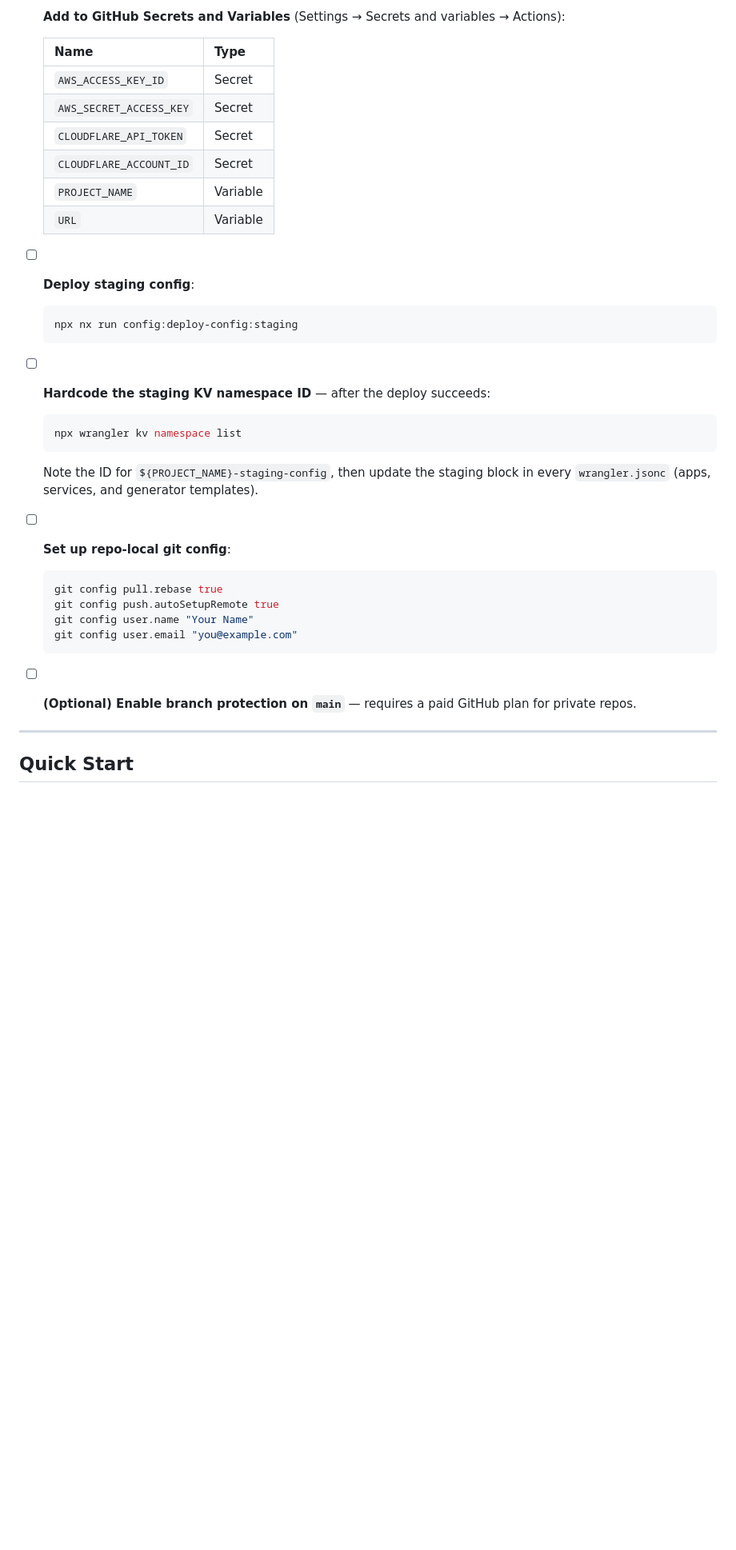
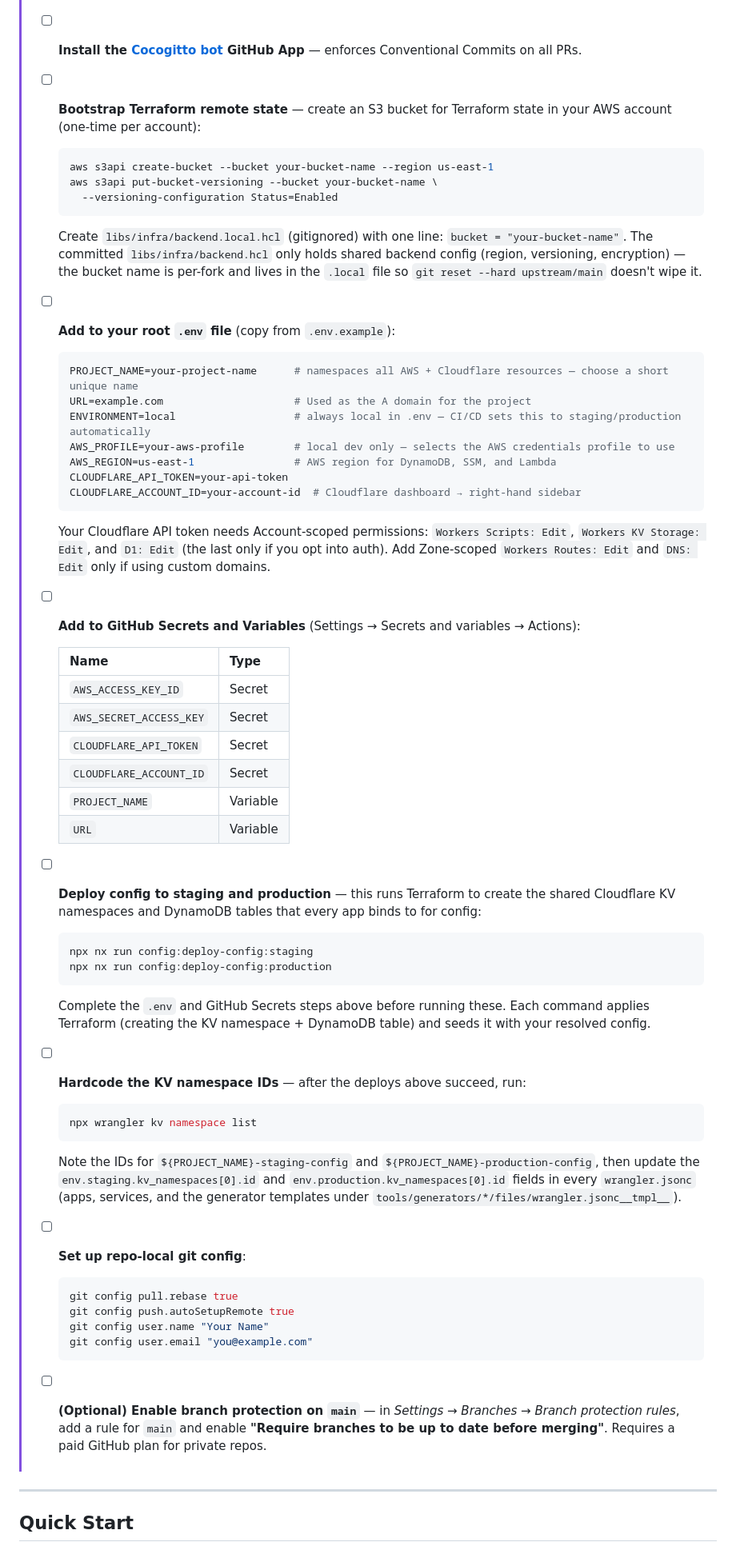
Before and after one commit to barrysteyn/nx-launchpad, a Markdown page: README.md, the part around one of its changes. Shown at 80% size. Rendered like a GitHub page; blank space fills up the shorter version.

````diff
--- a/README.md
+++ b/README.md
@@ -83,38 +33,58 @@ Skip this section if you ran `/onboard` — the skill performs every step here a
-- [ ] **Add to GitHub Secrets and Variables** (Settings → Secrets and variables → Actions):
-
-  | Name | Type |
-  |---|---|
-  | `AWS_ACCESS_KEY_ID` | Secret |
-  | `AWS_SECRET_ACCESS_KEY` | Secret |
-  | `CLOUDFLARE_API_TOKEN` | Secret |
-  | `CLOUDFLARE_ACCOUNT_ID` | Secret |
-  | `PROJECT_NAME` | Variable |
-  | `URL` | Variable |
-
-- [ ] **Deploy staging config**:
-
-  ```bash
-  npx nx run config:deploy-config:staging
-  ```
-
-- [ ] **Hardcode the staging KV namespace ID** — after the deploy succeeds:
-
-  ```bash
-  npx wrangler kv namespace list
-  ```
-
-  Note the ID for `${PROJECT_NAME}-staging-config`, then update the staging block in every `wrangler.jsonc` (apps, services, and generator templates).
-
-- [ ] **Set up repo-local git config**:
-
-  ```bash
-  git config pull.rebase true
-  git config push.autoSetupRemote true
-  git config user.name "Your Name"
-  git config user.email "you@example.com"
-  ```
-
-- [ ] **(Optional) Enable branch protection on `main`** — requires a paid GitHub plan for private repos.
+> - [ ] **Install the [Cocogitto bot](https://github.com/cocogitto/cocogitto-bot) GitHub App** — enforces Conventional Commits on all PRs.
+>
+> - [ ] **Bootstrap Terraform remote state** — create an S3 bucket for Terraform state in your AWS account (one-time per account):
+>   ```bash
+>   aws s3api create-bucket --bucket your-bucket-name --region us-east-1
+>   aws s3api put-bucket-versioning --bucket your-bucket-name \
+>     --versioning-configuration Status=Enabled
+>   ```
+>   Create `libs/infra/backend.local.hcl` (gitignored) with one line: `bucket = "your-bucket-name"`. The committed `libs/infra/backend.hcl` only holds shared backend config (region, versioning, encryption) — the bucket name is per-fork and lives in the `.local` file so `git reset --hard upstream/main` doesn't wipe it.
+>
+> - [ ] **Add to your root `.env` file** (copy from `.env.example`):
+>   ```bash
+>   PROJECT_NAME=your-project-name      # namespaces all AWS + Cloudflare resources — choose a short unique name
+>   URL=example.com                     # Used as the A domain for the project
+>   ENVIRONMENT=local                   # always local in .env — CI/CD sets this to staging/production automatically
+>   AWS_PROFILE=your-aws-profile        # local dev only — selects the AWS credentials profile to use
+>   AWS_REGION=us-east-1                # AWS region for DynamoDB, SSM, and Lambda
+>   CLOUDFLARE_API_TOKEN=your-api-token
+>   CLOUDFLARE_ACCOUNT_ID=your-account-id  # Cloudflare dashboard → right-hand sidebar
+>   ```
+>   Your Cloudflare API token needs Account-scoped permissions: `Workers Scripts: Edit`, `Workers KV Storage: Edit`, and `D1: Edit` (the last only if you opt into auth). Add Zone-scoped `Workers Routes: Edit` and `DNS: Edit` only if using custom domains.
+>
+> - [ ] **Add to GitHub Secrets and Variables** (Settings → Secrets and variables → Actions):
+>
+>   | Name | Type |
+>   |---|---|
+>   | `AWS_ACCESS_KEY_ID` | Secret |
+>   | `AWS_SECRET_ACCESS_KEY` | Secret |
+>   | `CLOUDFLARE_API_TOKEN` | Secret |
+>   | `CLOUDFLARE_ACCOUNT_ID` | Secret |
+>   | `PROJECT_NAME` | Variable |
+>   | `URL` | Variable |
+>
+> - [ ] **Deploy config to staging and production** — this runs Terraform to create the shared Cloudflare KV namespaces and DynamoDB tables that every app binds to for config:
+>   ```bash
+>   npx nx run config:deploy-config:staging
+>   npx nx run config:deploy-config:production
+>   ```
+>   Complete the `.env` and GitHub Secrets steps above before running these. Each command applies Terraform (creating the KV namespace + DynamoDB table) and seeds it with your resolved config.
+>
+> - [ ] **Hardcode the KV namespace IDs** — after the deploys above succeed, run:
+>   ```bash
+>   npx wrangler kv namespace list
+>   ```
+>   Note the IDs for `${PROJECT_NAME}-staging-config` and `${PROJECT_NAME}-production-config`, then update the `env.staging.kv_namespaces[0].id` and `env.production.kv_namespaces[0].id` fields in every `wrangler.jsonc` (apps, services, and the generator templates under `tools/generators/*/files/wrangler.jsonc__tmpl__`).
+>
+> - [ ] **Set up repo-local git config**:
+>   ```bash
+>   git config pull.rebase true
+>   git config push.autoSetupRemote true
+>   git config user.name "Your Name"
+>   git config user.email "you@example.com"
+>   ```
+>
+> - [ ] **(Optional) Enable branch protection on `main`** — in *Settings → Branches → Branch protection rules*, add a rule for `main` and enable **"Require branches to be up to date before merging"**. Requires a paid GitHub plan for private repos.
 
 ---
 
````
Also changed, not shown: other parts of README.md (+4 -54 lines), .claude/commands/onboard.md (+6 -16 lines).
